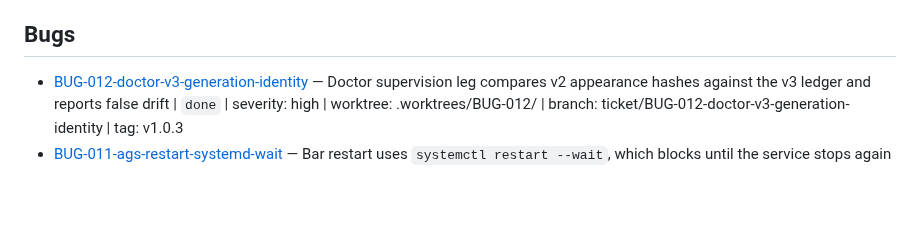
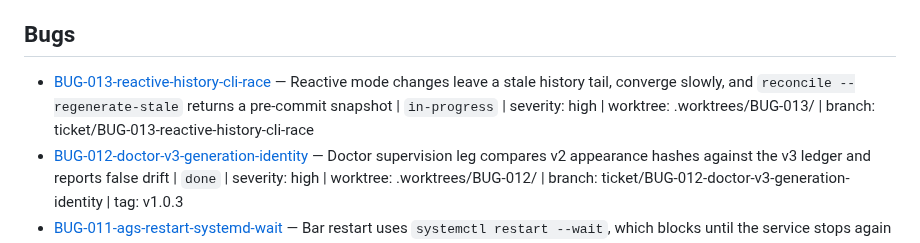
Before and after one commit to RandomGenericUsername/dotfiles-runtime, a Markdown page: tickets/INDEX.md, the part around the change. GitHub-like rendering; blank space fills up the shorter version.

Commit message:
docs(BUG-013): plan the reactive history/CLI single-path fix

```diff
--- a/tickets/INDEX.md
+++ b/tickets/INDEX.md
@@ -29,6 +29,7 @@
 
 ## Bugs
 
+- [BUG-013-reactive-history-cli-race](./BUG-013-reactive-history-cli-race/ticket.md) — Reactive mode changes leave a stale history tail, converge slowly, and `reconcile --regenerate-stale` returns a pre-commit snapshot | `in-progress` | severity: high | worktree: .worktrees/BUG-013/ | branch: ticket/BUG-013-reactive-history-cli-race
 - [BUG-012-doctor-v3-generation-identity](./BUG-012-doctor-v3-generation-identity/ticket.md) — Doctor supervision leg compares v2 appearance hashes against the v3 ledger and reports false drift | `done` | severity: high | worktree: .worktrees/BUG-012/ | branch: ticket/BUG-012-doctor-v3-generation-identity | tag: v1.0.3
 - [BUG-011-ags-restart-systemd-wait](./BUG-011-ags-restart-systemd-wait/ticket.md) — Bar restart uses `systemctl restart --wait`, which blocks until the service stops again | `done` | severity: high | worktree: .worktrees/BUG-011/ | branch: ticket/BUG-011-ags-restart-systemd-wait | tag: v1.0.2
 - [BUG-010-converge-job-trigger-payload](./BUG-010-converge-job-trigger-payload/ticket.md) — Daemon converge jobs write an invalid history trigger (`daemon`) and `wallpaper.state` can exceed/stage-violate the event contract | `done` | severity: high | worktree: .worktrees/BUG-010/ | branch: ticket/BUG-010-converge-job-trigger-payload | tag: v1.0.1
```
Also changed, not shown: tickets/BUG-013-reactive-history-cli-race/ticket.md (added, +129 -0 lines).
